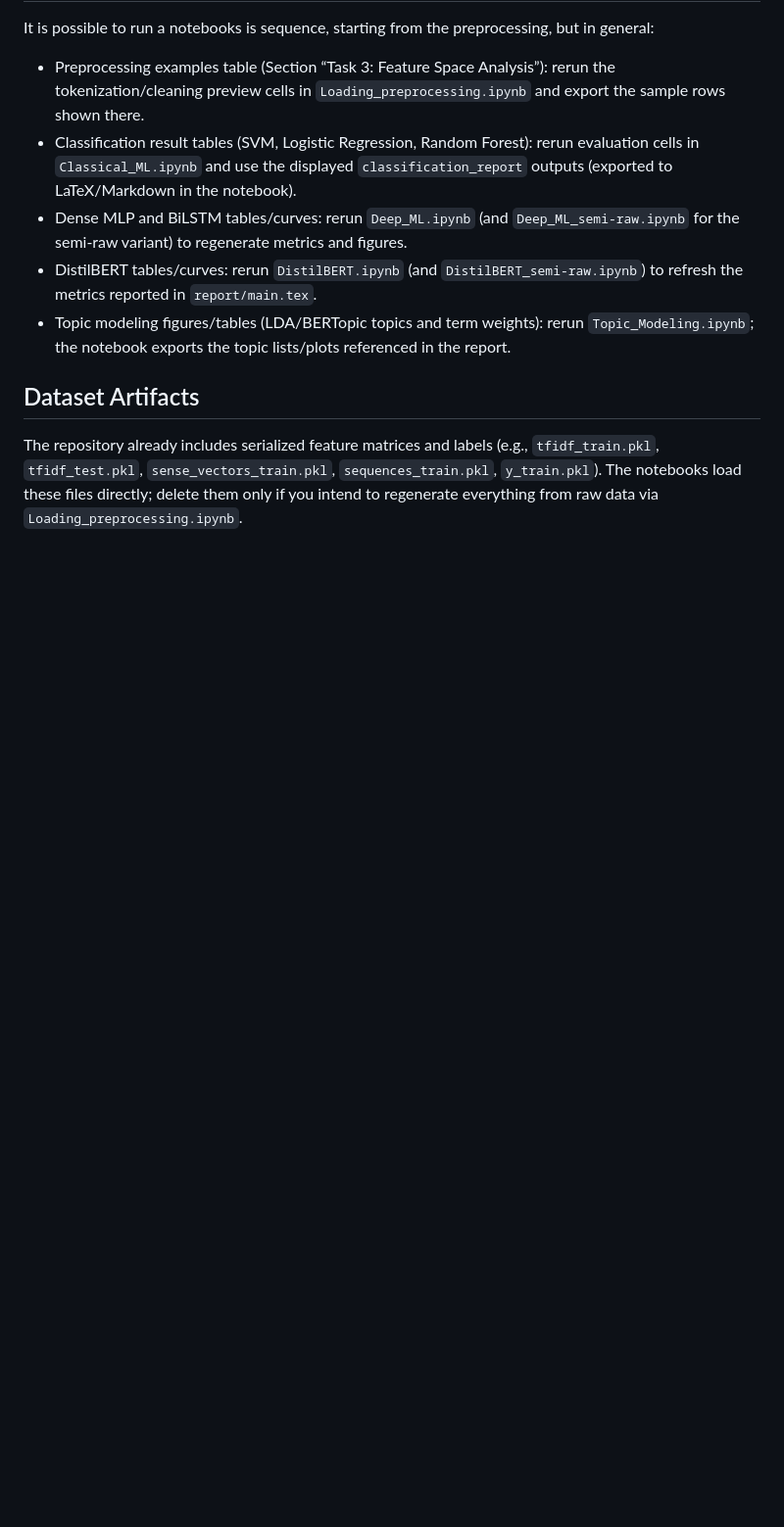
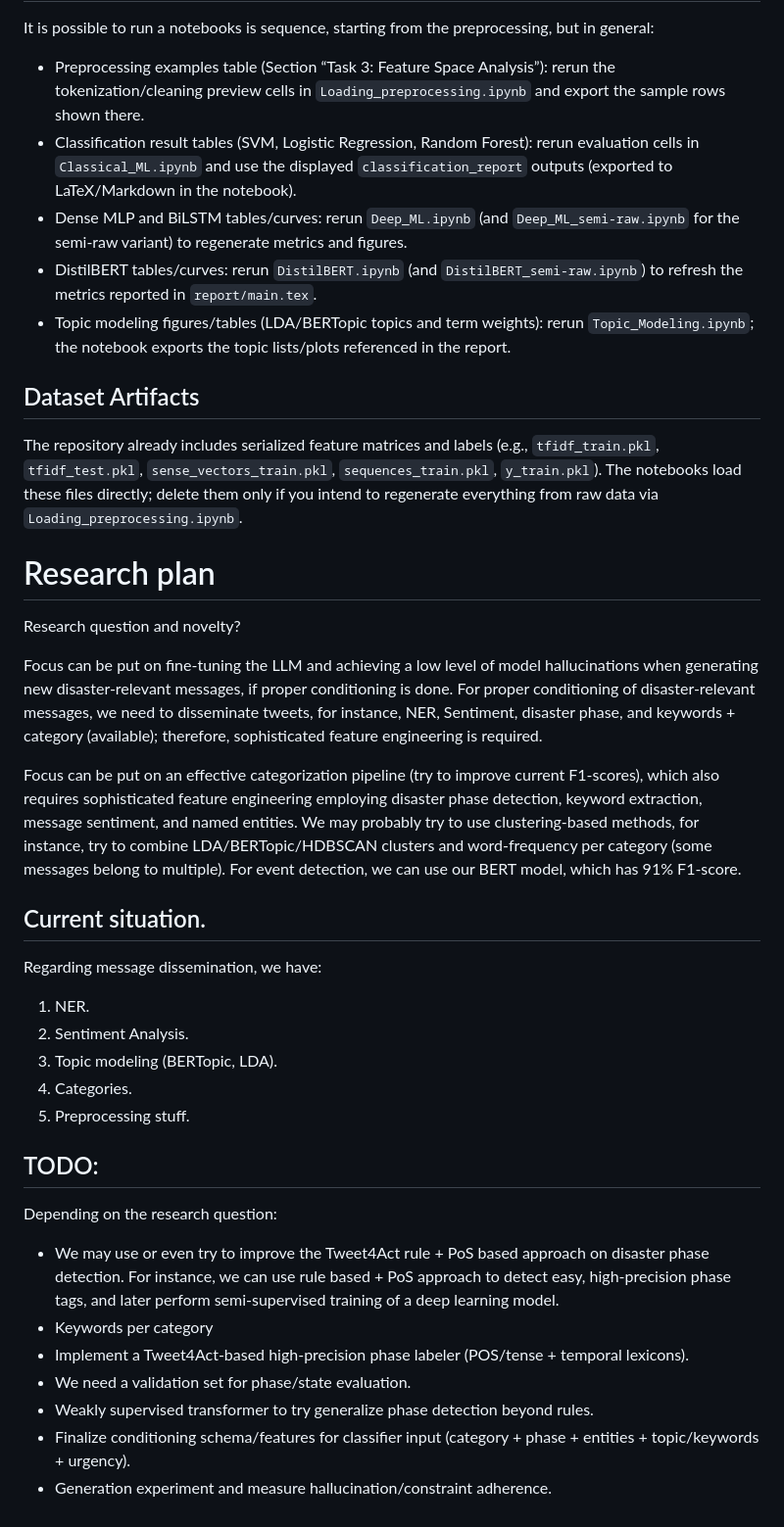
Before and after one commit to littlemicrowave/NLP-disaster-messages, a Markdown page: README.md, the part around the change. Shown at 98% size. GitHub-like rendering; blank space fills up the shorter version.

Commit message:
Enhance README with research plan and current situation
Added preliminary plan and current situation sections to the README, outlining focus areas and TODOs for disaster-relevant message generation and categorization.

```diff
--- a/README.md
+++ b/README.md
@@ -38,3 +38,33 @@ It is possible to run a notebooks is sequence, starting from the preprocessing,
 ## Dataset Artifacts
 
 The repository already includes serialized feature matrices and labels (e.g., `tfidf_train.pkl`, `tfidf_test.pkl`, `sense_vectors_train.pkl`, `sequences_train.pkl`, `y_train.pkl`). The notebooks load these files directly; delete them only if you intend to regenerate everything from raw data via `Loading_preprocessing.ipynb`.
+
+# Research plan
+
+Research question and novelty?
+
+Focus can be put on fine-tuning the LLM and achieving a low level of model hallucinations when generating new disaster-relevant messages, if proper conditioning is done. For proper conditioning of disaster-relevant messages, we need to disseminate tweets, for instance, NER, Sentiment, disaster phase, and keywords + category (available); therefore, sophisticated feature engineering is required.
+
+Focus can be put on an effective categorization pipeline (try to improve current F1-scores), which also requires sophisticated feature engineering employing disaster phase detection, keyword extraction, message sentiment, and named entities. We may probably try to use clustering-based methods, for instance, try to combine LDA/BERTopic/HDBSCAN clusters and word-frequency per category (some messages belong to multiple). For event detection, we can use our BERT model, which has 91% F1-score.
+
+## Current situation.
+
+Regarding message dissemination, we have:
+
+  1. NER.
+  2. Sentiment Analysis.
+  3. Topic modeling (BERTopic, LDA).
+  4. Categories.
+  5. Preprocessing stuff.
+
+## TODO:
+
+Depending on the research question:
+
+* We may use or even try to improve the Tweet4Act rule + PoS based approach on disaster phase detection. For instance, we can use rule based + PoS approach to detect easy, high-precision phase tags, and later perform semi-supervised training of a deep learning model.
+* Keywords per category
+* Implement a Tweet4Act-based high-precision phase labeler (POS/tense + temporal lexicons).
+* We need a validation set for phase/state evaluation.
+* Weakly supervised transformer to try generalize phase detection beyond rules.
+* Finalize conditioning schema/features for classifier input (category + phase + entities + topic/keywords + urgency).
+* Generation experiment and measure hallucination/constraint adherence.
```
